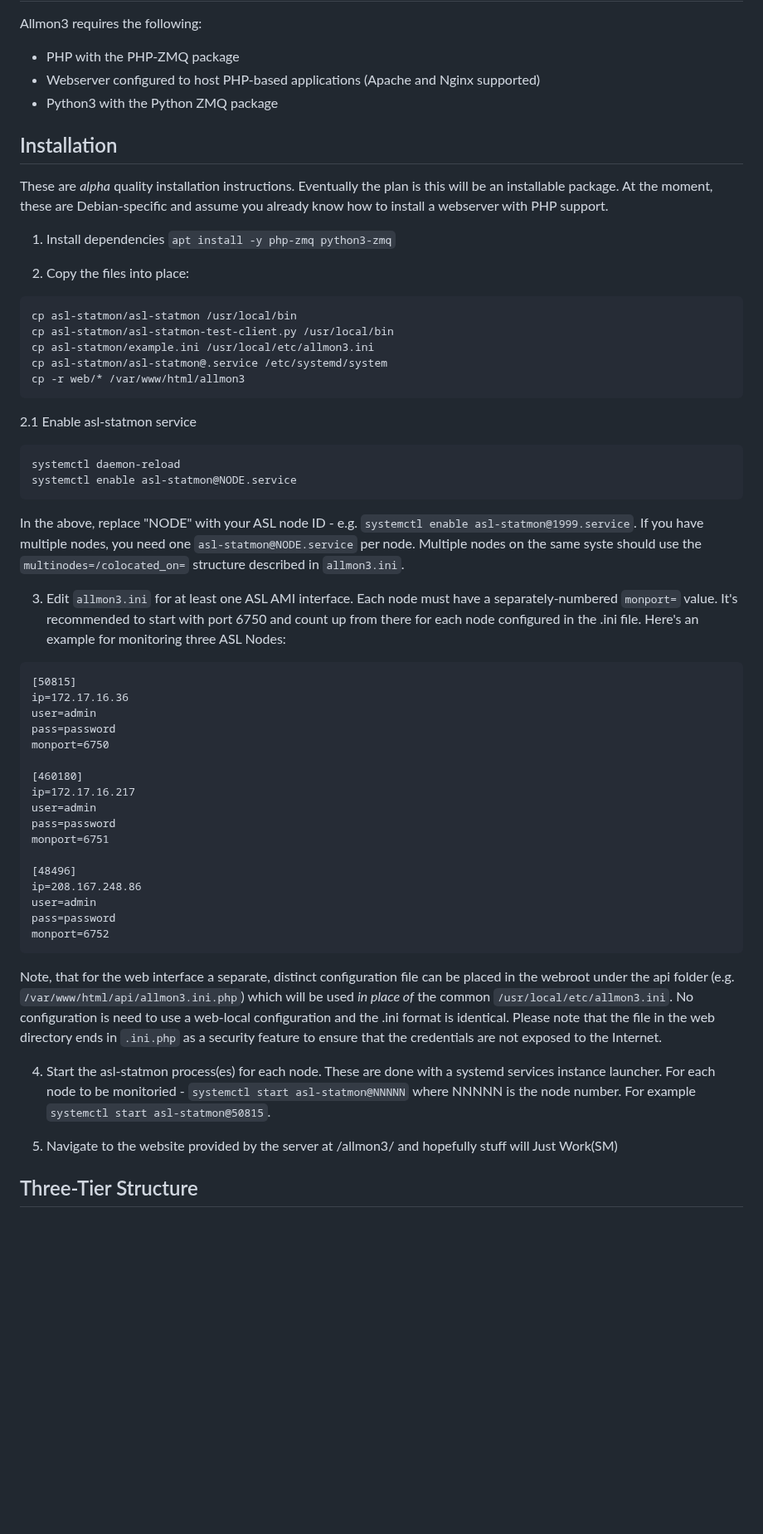
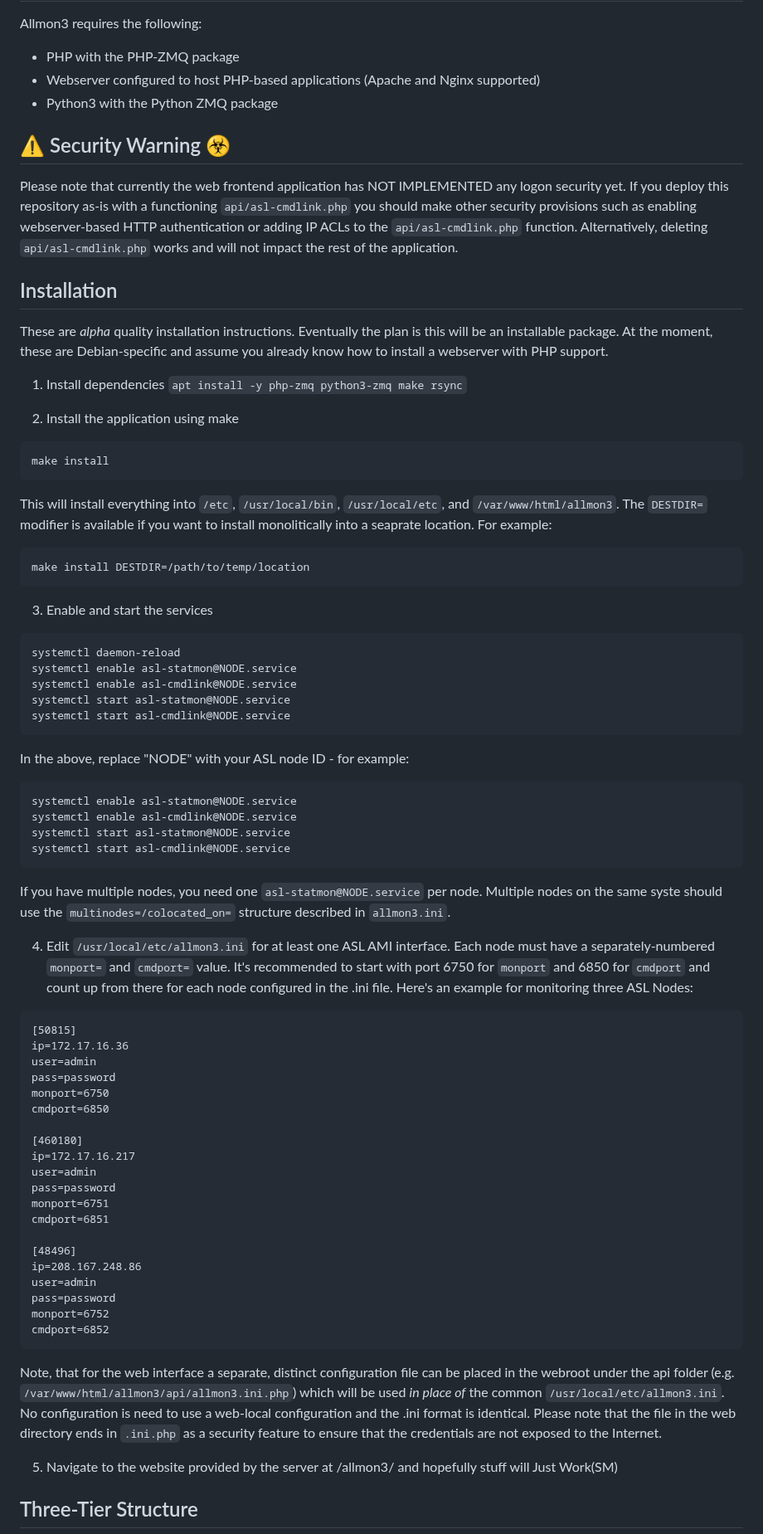
Before and after one commit to AllStarLink/Allmon3, a Markdown page: README.md, the part around the change. Shown at 83% size. Rendered like a GitHub page; blank space fills up the shorter version.

Commit message:
updated installation

````diff
--- a/README.md
+++ b/README.md
@@ -29,32 +29,59 @@ Allmon3 requires the following:
 * Webserver configured to host PHP-based applications (Apache and Nginx supported)
 * Python3 with the Python ZMQ package
 
+## :warning: Security Warning :biohazard:
+Please note that currently the web frontend application has NOT IMPLEMENTED
+any logon security yet. If you deploy this repository as-is with
+a functioning `api/asl-cmdlink.php` you should make
+other security provisions such as enabling webserver-based HTTP authentication
+or adding IP ACLs to the `api/asl-cmdlink.php` function. Alternatively, deleting
+`api/asl-cmdlink.php` works and will not impact the rest of the application.
+
+
 ## Installation
 These are *alpha* quality installation instructions. Eventually the plan is this
 will be an installable package. At the moment, these are Debian-specific and
 assume you already know how to install a webserver with PHP support.
 
-1. Install dependencies `apt install -y php-zmq python3-zmq`
+1. Install dependencies `apt install -y php-zmq python3-zmq make rsync`
 
-2. Copy the files into place:
+2. Install the application using make
 ```
-cp asl-statmon/asl-statmon /usr/local/bin
-cp asl-statmon/asl-statmon-test-client.py /usr/local/bin
-cp asl-statmon/example.ini /usr/local/etc/allmon3.ini
-cp asl-statmon/asl-statmon@.service /etc/systemd/system
-cp -r web/* /var/www/html/allmon3
+make install
 ```
-2.1 Enable asl-statmon service
+
+This will install everything into `/etc`, `/usr/local/bin`, `/usr/local/etc`,
+and `/var/www/html/allmon3`. The `DESTDIR=` modifier is available if you want
+to install monolitically into a seaprate location. For example:
+
+```
+make install DESTDIR=/path/to/temp/location
+```
+3. Enable and start the services
 ```
 systemctl daemon-reload
 systemctl enable asl-statmon@NODE.service
+systemctl enable asl-cmdlink@NODE.service
+systemctl start asl-statmon@NODE.service
+systemctl start asl-cmdlink@NODE.service
 ```
-In the above, replace "NODE" with your ASL node ID - e.g. `systemctl enable asl-statmon@1999.service`. If you have multiple nodes, you need one `asl-statmon@NODE.service` per node. Multiple nodes on the same syste should use the `multinodes=/colocated_on=` structure described in `allmon3.ini`.
 
-3. Edit `allmon3.ini` for at least one ASL AMI interface. Each node
-must have a separately-numbered `monport=` value. It's recommended
-to start with port 6750 and count up from there for each node configured
-in the .ini file. Here's an example for monitoring three ASL Nodes:
+In the above, replace "NODE" with your ASL node ID - for example:
+
+```
+systemctl enable asl-statmon@NODE.service
+systemctl enable asl-cmdlink@NODE.service
+systemctl start asl-statmon@NODE.service
+systemctl start asl-cmdlink@NODE.service
+```
+
+If you have multiple nodes, you need one `asl-statmon@NODE.service` per node. Multiple nodes on the same syste should use the `multinodes=/colocated_on=` structure described in `allmon3.ini`.
+
+4. Edit `/usr/local/etc/allmon3.ini` for at least one ASL AMI interface. Each node
+must have a separately-numbered `monport=` and `cmdport=` value. It's recommended
+to start with port 6750 for `monport` and 6850 for `cmdport`
+ and count up from there for each node configured in the .ini file.
+Here's an example for monitoring three ASL Nodes:
 
 ```
 [50815]
@@ -62,32 +89,30 @@ ip=172.17.16.36
 user=admin
 pass=password
 monport=6750
+cmdport=6850
 
 [460180]
 ip=172.17.16.217
 user=admin
 pass=password
 monport=6751
+cmdport=6851
 
 [48496]
 ip=208.167.248.86
 user=admin
 pass=password
 monport=6752
+cmdport=6852
 ```
 
 Note, that for the web interface a separate, distinct configuration file
-can be placed in the webroot under the api folder (e.g. `/var/www/html/api/allmon3.ini.php`)
+can be placed in the webroot under the api folder
+(e.g. `/var/www/html/allmon3/api/allmon3.ini.php`)
 which will be used *in place of* the common `/usr/local/etc/allmon3.ini`. No
 configuration is need to use a web-local configuration and the .ini format
 is identical. Please note that the file in the web directory ends in `.ini.php` as
 a security feature to ensure that the credentials are not exposed to the Internet.
-
-
-4. Start the asl-statmon process(es) for each node. These are done
-with a systemd services instance launcher. For each node to be
-monitoried - `systemctl start asl-statmon@NNNNN` where NNNNN is
-the node number. For example `systemctl start asl-statmon@50815`.
 
 5. Navigate to the website provided by the server at /allmon3/
 and hopefully stuff will Just Work(SM)
````
